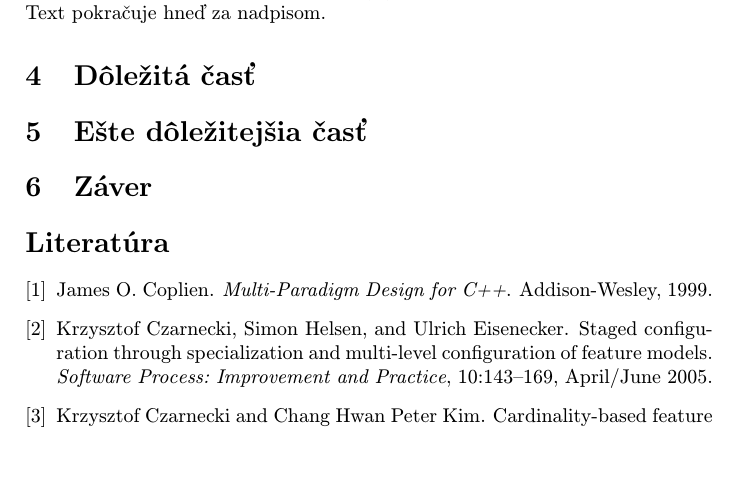
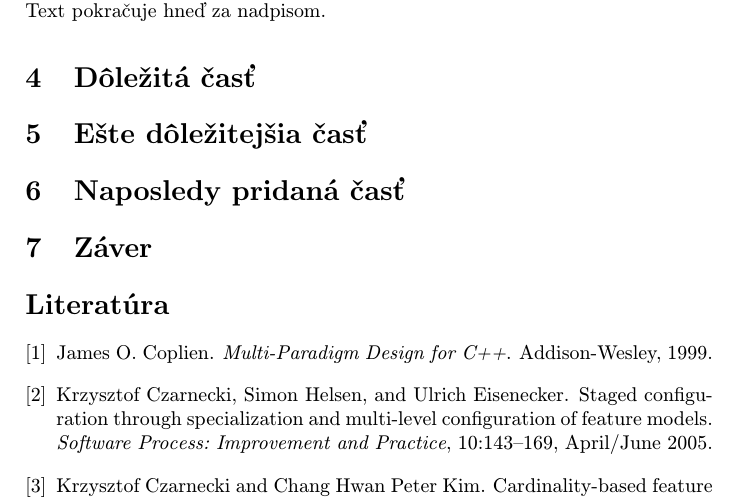
Before and after one commit to langjanko/MIP_clanok_, a LaTeX paper (clanok.tex): part of page 2 of 3, cut so that both start at the same text, the shorter picture padded with empty space. Compiled offline with pdfLaTeX.

Commit message:
pridaná section

```diff
--- a/clanok.tex
+++ b/clanok.tex
@@ -109,7 +109,7 @@ Niekedy je potrebné nadpisom označiť odsek. Text pokračuje hneď za nadpisom
 \section{Ešte dôležitejšia časť} \label{dolezitejsia}
 
 
-
+\section{Naposledy pridaná časť}
 
 \section{Záver} \label{zaver} % prípadne iný variant názvu
 
```
Also changed, not shown: clanok.pdf, 1 other file.
